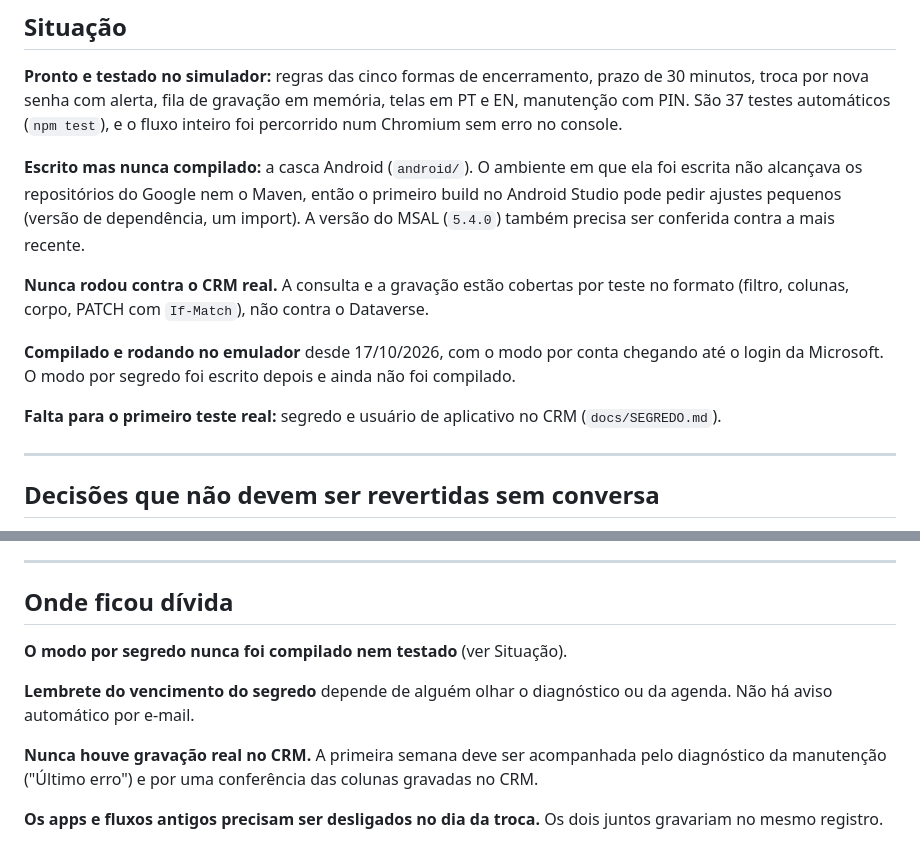
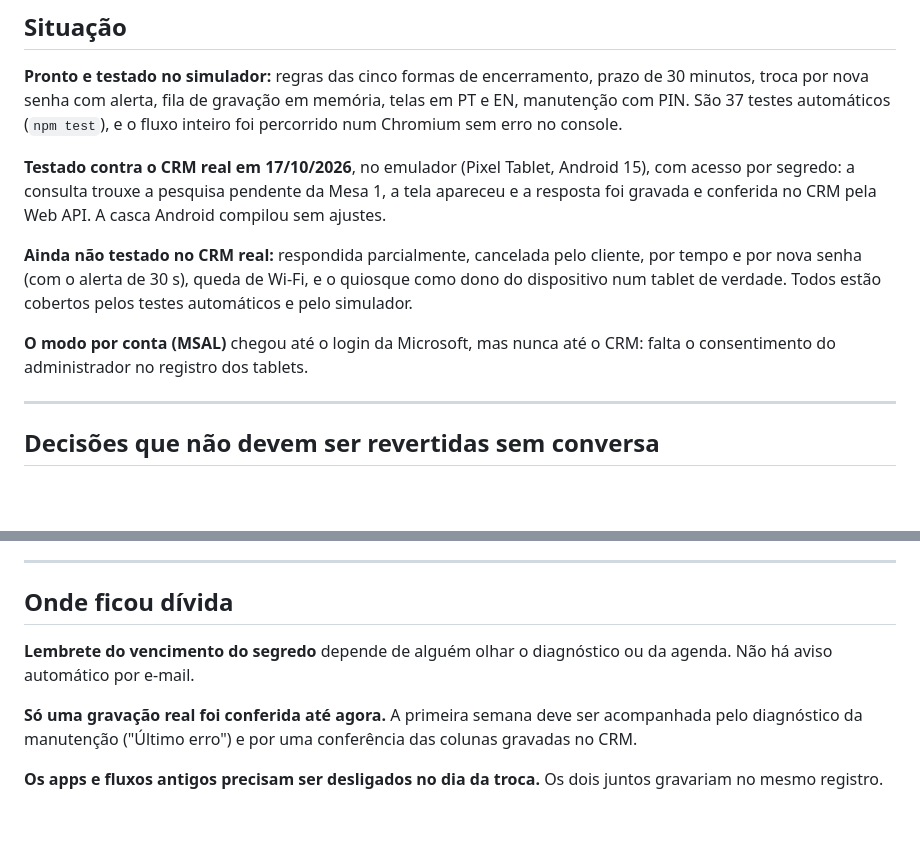
Before and after one commit to Degocardoso/pesquisa-asa, a Markdown page: CONTINUIDADE.md, 2 parts joined by grey strips. GitHub-like rendering; blank space fills up the shorter version.

Commit message:
CONTINUIDADE: primeiro teste contra o CRM real
Co-Authored-By: Claude Opus 5.5 <noreply@anthropic.com>
Claude-Session: https://claude.ai/code/session_01HnRxG9CHE82jtxHDDbzDDc

```diff
--- a/CONTINUIDADE.md
+++ b/CONTINUIDADE.md
@@ -15,22 +15,18 @@ prazo de 30 minutos, troca por nova senha com alerta, fila de gravação em
 memória, telas em PT e EN, manutenção com PIN. São 37 testes automáticos
 (`npm test`), e o fluxo inteiro foi percorrido num Chromium sem erro no console.
 
-**Escrito mas nunca compilado:** a casca Android (`android/`). O ambiente em que
-ela foi escrita não alcançava os repositórios do Google nem o Maven, então o
-primeiro build no Android Studio pode pedir ajustes pequenos (versão de
-dependência, um import). A versão do MSAL (`5.4.0`) também precisa ser
-conferida contra a mais recente.
+**Testado contra o CRM real em 17/10/2026**, no emulador (Pixel Tablet,
+Android 15), com acesso por segredo: a consulta trouxe a pesquisa pendente da
+Mesa 1, a tela apareceu e a resposta foi gravada e conferida no CRM pela Web
+API. A casca Android compilou sem ajustes.
 
-**Nunca rodou contra o CRM real.** A consulta e a gravação estão cobertas por
-teste no formato (filtro, colunas, corpo, PATCH com `If-Match`), não contra o
-Dataverse.
+**Ainda não testado no CRM real:** respondida parcialmente, cancelada pelo
+cliente, por tempo e por nova senha (com o alerta de 30 s), queda de Wi-Fi, e o
+quiosque como dono do dispositivo num tablet de verdade. Todos estão cobertos
+pelos testes automáticos e pelo simulador.
 
-**Compilado e rodando no emulador** desde 17/10/2026, com o modo por conta
-chegando até o login da Microsoft. O modo por segredo foi escrito depois e
-ainda não foi compilado.
-
-**Falta para o primeiro teste real:** segredo e usuário de aplicativo no CRM
-(`docs/SEGREDO.md`).
+**O modo por conta (MSAL)** chegou até o login da Microsoft, mas nunca até o
+CRM: falta o consentimento do administrador no registro dos tablets.
 
 ---
 
@@ -110,14 +106,12 @@ aberta o ciclo fica parado; esquecida aberta, o tablet ficaria sem pesquisa.
 
 ## Onde ficou dívida
 
-**O modo por segredo nunca foi compilado nem testado** (ver Situação).
-
 **Lembrete do vencimento do segredo** depende de alguém olhar o diagnóstico
 ou da agenda. Não há aviso automático por e-mail.
 
-**Nunca houve gravação real no CRM.** A primeira semana deve ser acompanhada
-pelo diagnóstico da manutenção ("Último erro") e por uma conferência das
-colunas gravadas no CRM.
+**Só uma gravação real foi conferida até agora.** A primeira semana deve ser
+acompanhada pelo diagnóstico da manutenção ("Último erro") e por uma
+conferência das colunas gravadas no CRM.
 
 **Os apps e fluxos antigos precisam ser desligados no dia da troca.** Os dois
 juntos gravariam no mesmo registro.
```
